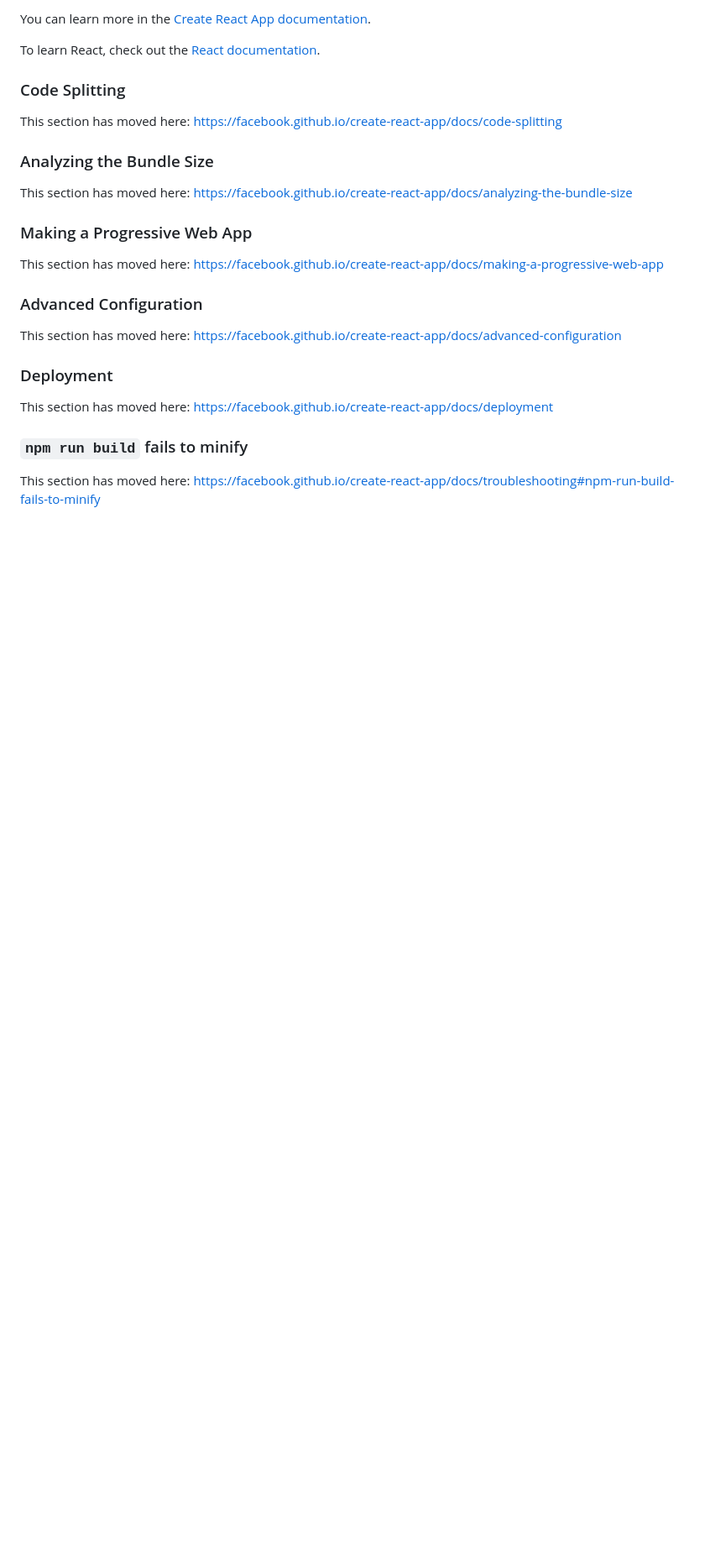
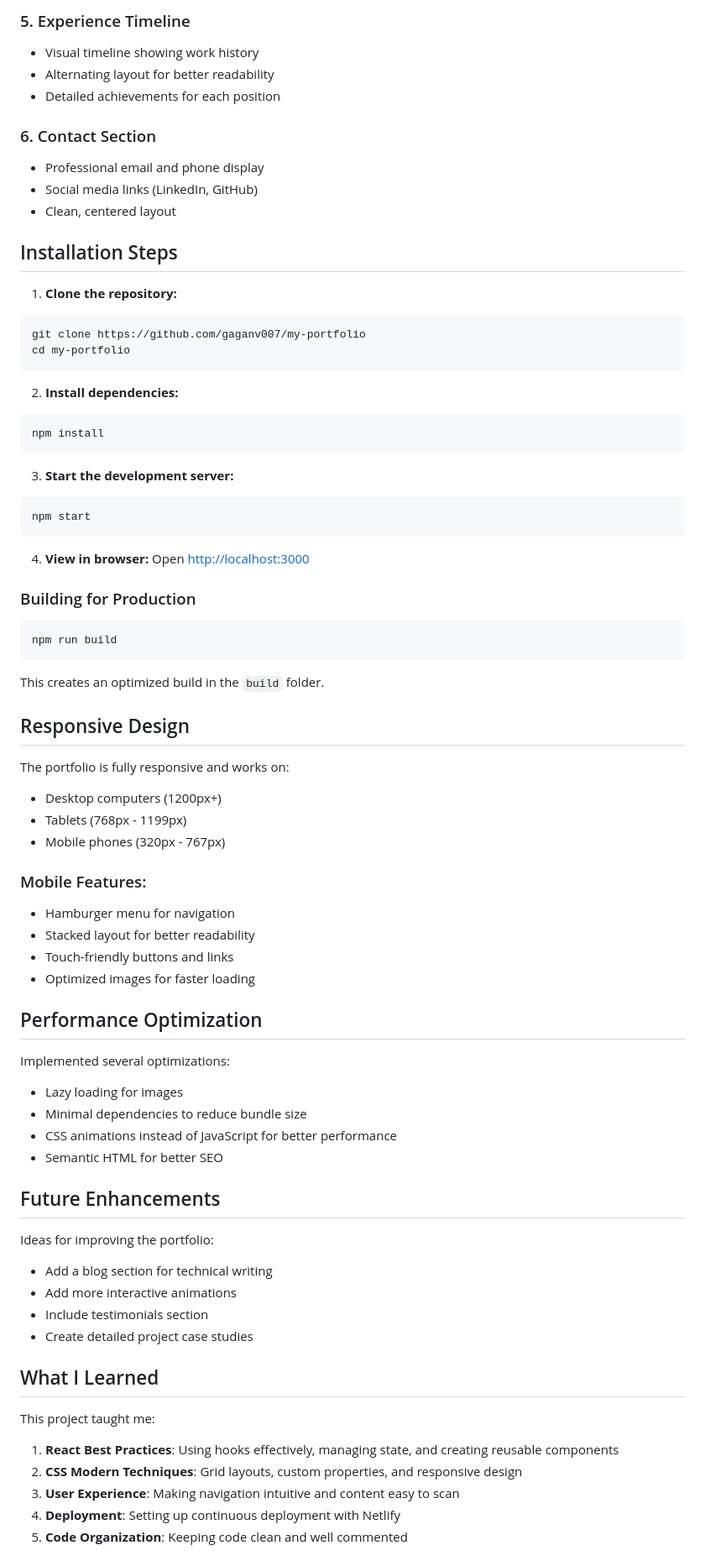
Before and after one commit to gaganv007/my-portfolio, a Markdown page: README.md, the part around one of its changes. Shown at 84% size. Drawn GitHub-style; blank space fills up the shorter version.

````diff
--- a/README.md
+++ b/README.md
@@ -43,28 +71,81 @@ You don't have to ever use `eject`. The curated feature set is suitable for smal
 
-You can learn more in the [Create React App documentation](https://facebook.github.io/create-react-app/docs/getting-started).
+### 5. Experience Timeline
+- Visual timeline showing work history
+- Alternating layout for better readability
+- Detailed achievements for each position
 
-To learn React, check out the [React documentation](https://reactjs.org/).
+### 6. Contact Section
+- Professional email and phone display
+- Social media links (LinkedIn, GitHub)
+- Clean, centered layout
 
-### Code Splitting
 
-This section has moved here: [https://facebook.github.io/create-react-app/docs/code-splitting](https://facebook.github.io/create-react-app/docs/code-splitting)
 
-### Analyzing the Bundle Size
+## Installation Steps
 
-This section has moved here: [https://facebook.github.io/create-react-app/docs/analyzing-the-bundle-size](https://facebook.github.io/create-react-app/docs/analyzing-the-bundle-size)
+1. **Clone the repository:**
+```bash
+git clone https://github.com/gaganv007/my-portfolio
+cd my-portfolio
+```
 
-### Making a Progressive Web App
+2. **Install dependencies:**
+```bash
+npm install
+```
 
-This section has moved here: [https://facebook.github.io/create-react-app/docs/making-a-progressive-web-app](https://facebook.github.io/create-react-app/docs/making-a-progressive-web-app)
+3. **Start the development server:**
+```bash
+npm start
+```
 
-### Advanced Configuration
+4. **View in browser:**
+Open [http://localhost:3000](http://localhost:3000)
 
-This section has moved here: [https://facebook.github.io/create-react-app/docs/advanced-configuration](https://facebook.github.io/create-react-app/docs/advanced-configuration)
+### Building for Production
 
-### Deployment
+```bash
+npm run build
+```
 
-This section has moved here: [https://facebook.github.io/create-react-app/docs/deployment](https://facebook.github.io/create-react-app/docs/deployment)
+This creates an optimized build in the `build` folder.
 
-### `npm run build` fails to minify
+## Responsive Design
 
-This section has moved here: [https://facebook.github.io/create-react-app/docs/troubleshooting#npm-run-build-fails-to-minify](https://facebook.github.io/create-react-app/docs/troubleshooting#npm-run-build-fails-to-minify)
+The portfolio is fully responsive and works on:
+- Desktop computers (1200px+)
+- Tablets (768px - 1199px)
+- Mobile phones (320px - 767px)
+
+### Mobile Features:
+- Hamburger menu for navigation
+- Stacked layout for better readability
+- Touch-friendly buttons and links
+- Optimized images for faster loading
+
+## Performance Optimization
+
+Implemented several optimizations:
+- Lazy loading for images
+- Minimal dependencies to reduce bundle size
+- CSS animations instead of JavaScript for better performance
+- Semantic HTML for better SEO
+
+
+## Future Enhancements
+
+Ideas for improving the portfolio:
+- Add a blog section for technical writing
+- Add more interactive animations
+- Include testimonials section
+- Create detailed project case studies
+
+## What I Learned
+
+This project taught me:
+1. **React Best Practices**: Using hooks effectively, managing state, and creating reusable components
+2. **CSS Modern Techniques**: Grid layouts, custom properties, and responsive design
+3. **User Experience**: Making navigation intuitive and content easy to scan
+4. **Deployment**: Setting up continuous deployment with Netlify
+5. **Code Organization**: Keeping code clean and well commented
+
````
Also changed, not shown: other parts of README.md (+63 -24 lines).
